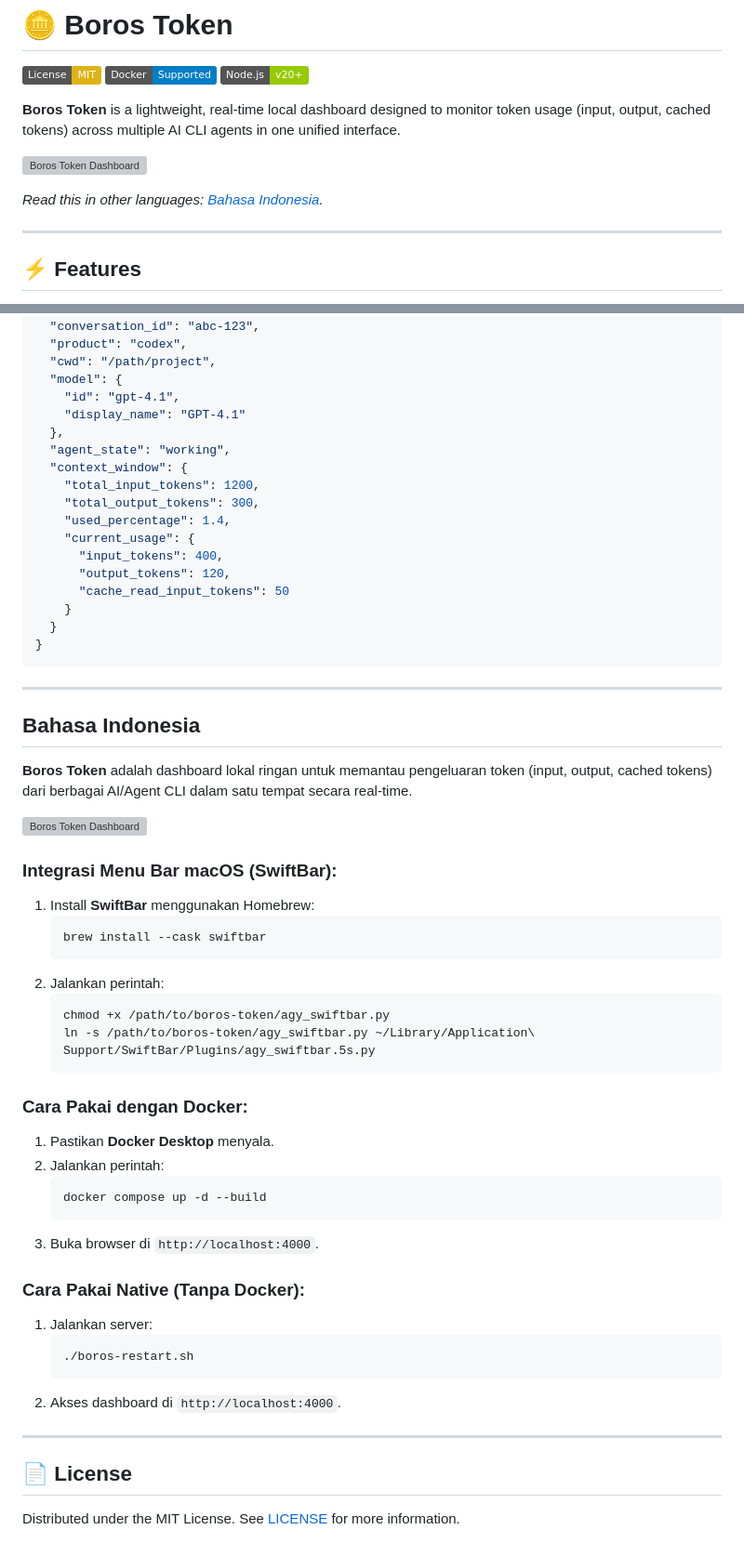
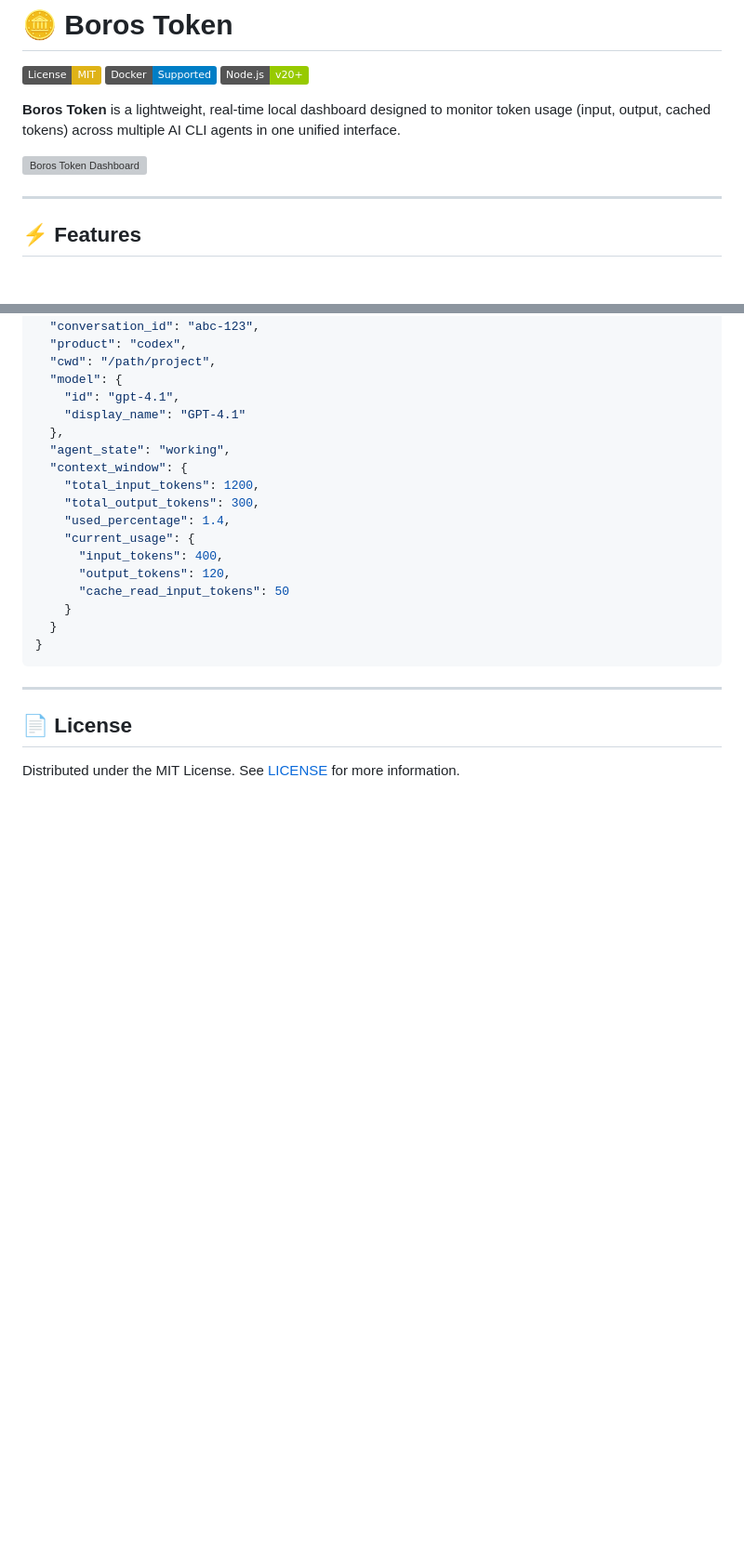
Before and after one commit to januarsyah901/boros-token, a Markdown page: README.md, 2 parts joined by grey strips. Shown at 93% size. GitHub-like rendering; badges without logos; blank space fills up the shorter version; grey boxes are pictures that could not be loaded.

Commit message:
docs: make README.md English-only

````diff
--- a/README.md
+++ b/README.md
@@ -7,8 +7,6 @@
 **Boros Token** is a lightweight, real-time local dashboard designed to monitor token usage (input, output, cached tokens) across multiple AI CLI agents in one unified interface.
 
 ![Boros Token Dashboard](image.png)
-
-*Read this in other languages: [Bahasa Indonesia](#bahasa-indonesia).*
 
 ---
 
@@ -129,40 +127,6 @@ The dashboard accepts JSON payloads sent via POST to `/api/metadata` matching th
 
 ---
 
-## Bahasa Indonesia
-
-**Boros Token** adalah dashboard lokal ringan untuk memantau pengeluaran token (input, output, cached tokens) dari berbagai AI/Agent CLI dalam satu tempat secara real-time.
-
-![Boros Token Dashboard](image.png)
-
-### Integrasi Menu Bar macOS (SwiftBar):
-1. Install **SwiftBar** menggunakan Homebrew:
-   ```bash
-   brew install --cask swiftbar
-   ```
-2. Jalankan perintah:
-   ```bash
-   chmod +x /path/to/boros-token/agy_swiftbar.py
-   ln -s /path/to/boros-token/agy_swiftbar.py ~/Library/Application\ Support/SwiftBar/Plugins/agy_swiftbar.5s.py
-   ```
-
-### Cara Pakai dengan Docker:
-1. Pastikan **Docker Desktop** menyala.
-2. Jalankan perintah:
-   ```bash
-   docker compose up -d --build
-   ```
-3. Buka browser di `http://localhost:4000`.
-
-### Cara Pakai Native (Tanpa Docker):
-1. Jalankan server:
-   ```bash
-   ./boros-restart.sh
-   ```
-2. Akses dashboard di `http://localhost:4000`.
-
----
-
 ## 📄 License
 
 Distributed under the MIT License. See [LICENSE](LICENSE) for more information.
````
